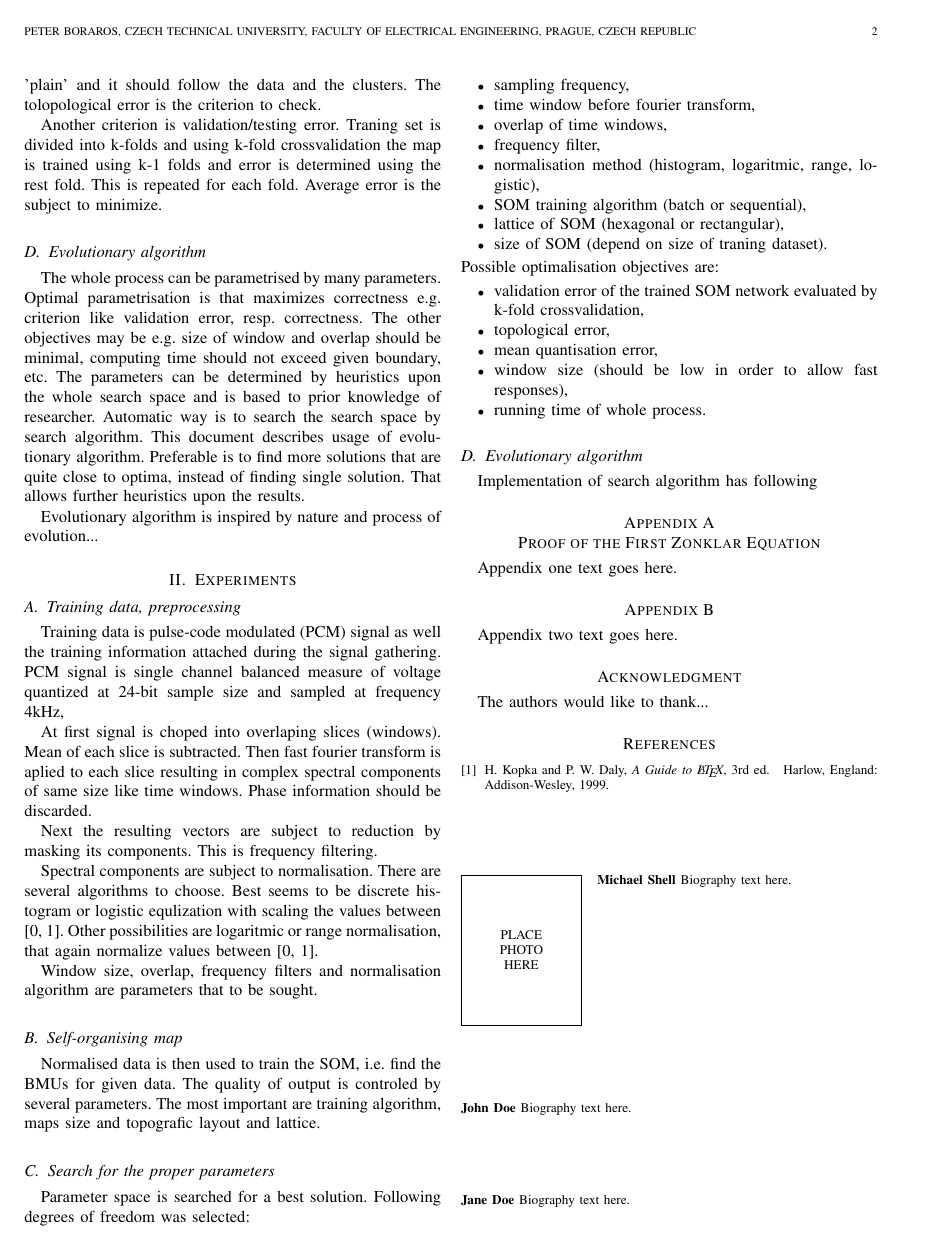
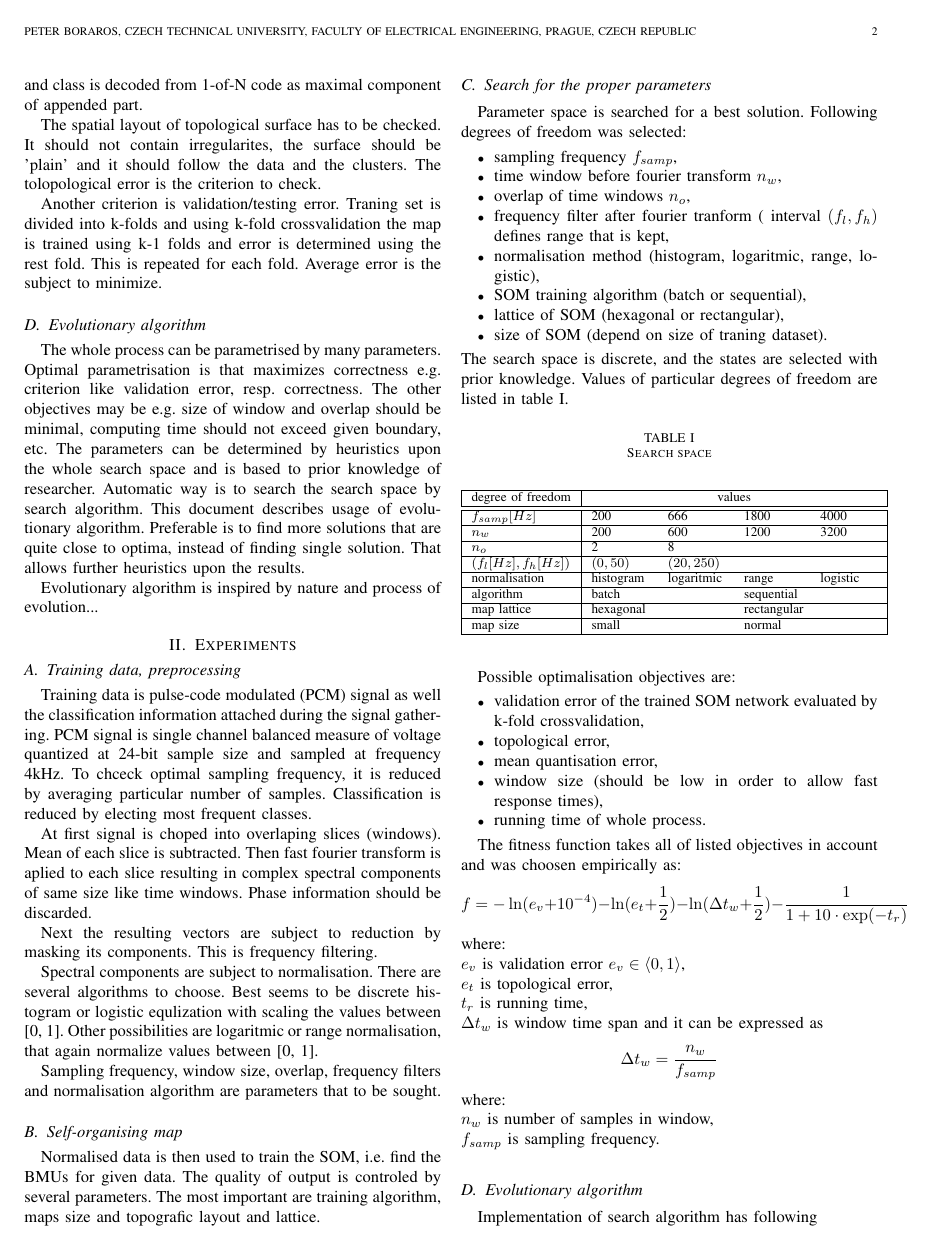
Before and after one commit to pborky/documents_old, a LaTeX paper (BIA/analysis_of_biosignals.tex): page 2 of 2 before the commit and page 2 of 3 after it. Compiled offline with pdfLaTeX.

Commit message:
Edited BIA/analysis_of_biosignals.tex via GitHub

```diff
--- a/BIA/analysis_of_biosignals.tex
+++ b/BIA/analysis_of_biosignals.tex
@@ -229,11 +233,13 @@ Evolutionary algorithm is inspired by nature and process of evolution...
 
 \section{Experiments}
 \subsection{Training data, preprocessing}
-Training data is pulse-code modulated (PCM) signal as well the training
+Training data is pulse-code modulated (PCM) signal as well the classification
 information attached during the signal gathering.
 PCM signal is single channel balanced measure of voltage
 quantized at 24-bit sample size
-and sampled at frequency 4kHz,
+and sampled at frequency 4kHz. To chceck optimal sampling frequency,
+it is reduced by averaging particular number of samples. Classification
+is reduced by electing most frequent classes.
 
 At first signal is choped into overlaping slices (windows).
 Mean of each slice is subtracted.
@@ -250,7 +256,7 @@ discrete histogram or logistic equlization with scaling the values between [0, 1
 Other possibilities are logaritmic or range normalisation, that again normalize
 values between [0, 1].
 
-Window size, overlap, frequency filters and normalisation algorithm
+Sampling frequency, window size, overlap, frequency filters and normalisation algorithm
 are parameters that to be sought.
 
 \subsection{Self-organising map}
@@ -262,24 +268,73 @@ training algorithm, maps size and topografic layout and lattice.
 Parameter space is searched for a best solution. Following degrees of
 freedom was selected:
 \begin{itemize}
-	\item sampling frequency,
-	\item time window before fourier transform,
-	\item overlap of time windows,
-	\item frequency filter,
+	\item sampling frequency $ f_{samp} $,
+	\item time window before fourier transform $ n_w $,
+	\item overlap of time windows $ n_o $,
+	\item frequency filter after fourier tranform ( interval $ (f_l, f_h) $ defines
+	range that is kept,
 	\item normalisation method (histogram, logaritmic, range, logistic),
 	\item SOM training algorithm (batch or sequential),
 	\item lattice of SOM (hexagonal or rectangular),
 	\item size of SOM (depend on size of traning dataset).
 \end{itemize}
+The search space is discrete, and the states are selected with prior knowledge.
+Values of particular degrees of freedom are listed  in table \ref{searchspace}.
+
+
+% TODO tabular list of degrees of freedom and search space
+\begin{table}[h]
+\caption{Search space}
+	\begin{center}
+		\begin{tabular}{|l| p{1.2cm} p{1.2cm} p{1.2cm} p{1.2cm} |}
+			\hline
+			degree of freedom & \multicolumn{4}{c|}{values} \\
+			\hline
+			\hline
+			$ f_{samp} [Hz] $ & 200 & 666 & 1800 & 4000\\
+			\hline
+			$ n_w $ & 200 & 600 & 1200 & 3200 \\
+			\hline
+			$ n_o $ & 2 & 8 & & \\
+			\hline
+			$ (f_l[Hz], f_h[Hz]) $ & $ (0, 50) $ & $ (20, 250) $ & & \\
+			\hline
+			normalisation & histogram & logaritmic & range & logistic \\
+			\hline
+			algorithm & \multicolumn{2}{l}{batch} & \multicolumn{2}{l|}{sequential}  \\
+			\hline
+			map lattice & \multicolumn{2}{l}{hexagonal} & \multicolumn{2}{l|}{rectangular} \\
+			\hline
+			map size  & \multicolumn{2}{l}{small} & \multicolumn{2}{l|}{normal} \\
+			\hline
+		\end{tabular}
+	\end{center}
+\label{searchspace}
+\end{table}
+
 Possible optimalisation objectives are:
 \begin{itemize}
 	\item validation error of the trained SOM network evaluated by k-fold
 	crossvalidation,
 	\item topological error,
 	\item mean quantisation error,
-	\item window size (should be low in order to allow fast responses),
+	\item window size (should be low in order to allow fast response times),
 	\item running time of whole process.
 \end{itemize}
+
+The fitness function takes all of listed objectives in account and
+was choosen empirically as:
+\[ f = -\ln(e_{v}+10^{-4}) - \ln(e_t + \frac{1}{2}) -
+\ln(\Delta t_w + \frac{1}{2}) - \frac{1}{1+10\cdot \exp(-t_r)} \]
+where:\\
+$ e_v $ is validation error $ e_v \in \langle 0, 1 \rangle $,\\
+$ e_t $ is topological error,\\
+$ t_r $ is running time,\\
+$ \Delta t_w $ is window time span and it can be expressed as
+\[  \Delta t_w = \frac{n_w}{f_{samp}}  \]
+where:\\
+$ n_w $ is number of samples in window,\\
+$ f_{samp} $ is sampling frequency.
 
 \subsection{Evolutionary algorithm}
 Implementation of search algorithm has following
```
Also changed, not shown: BIA/analysis_of_biosignals.tex (8 more changed lines).
